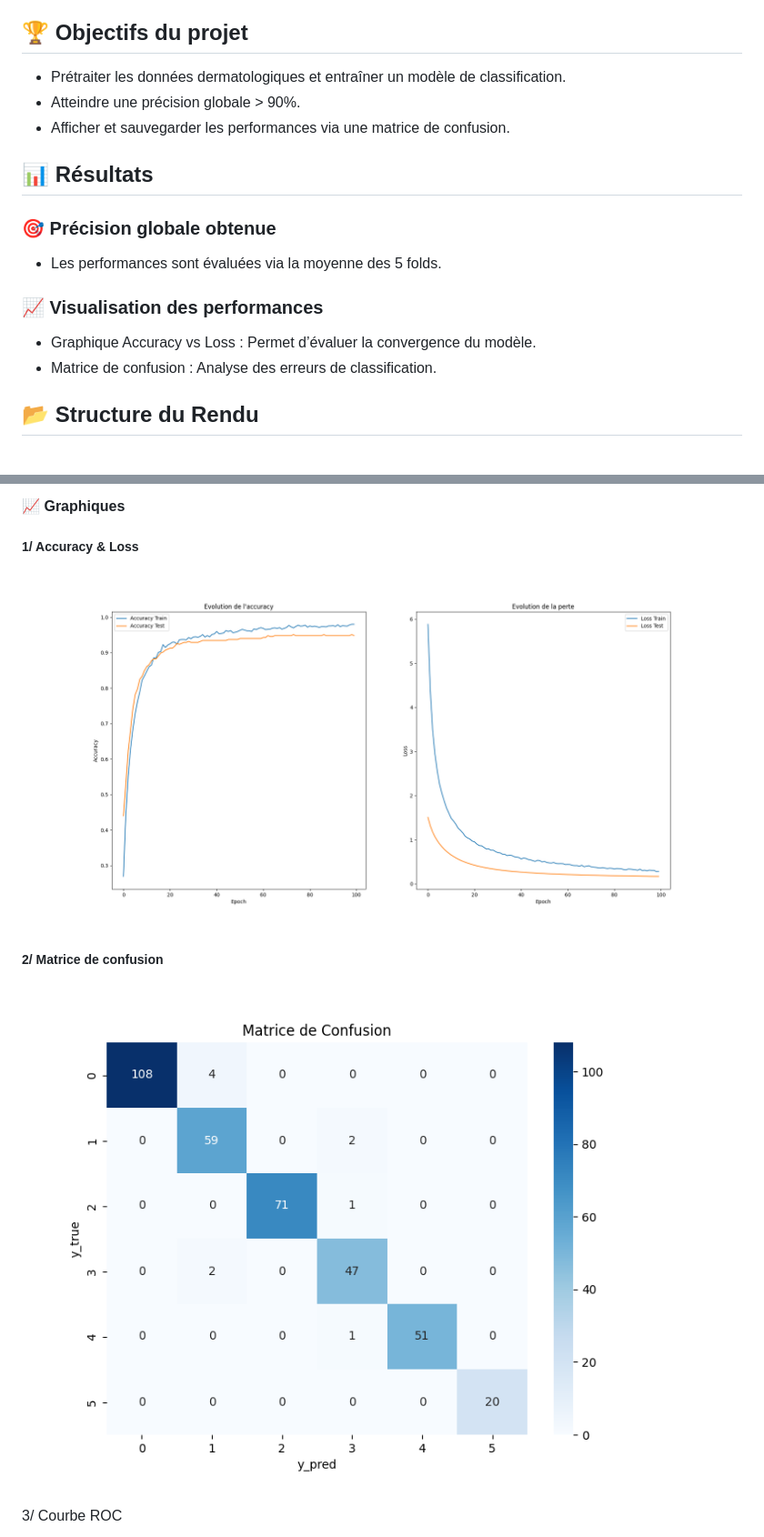
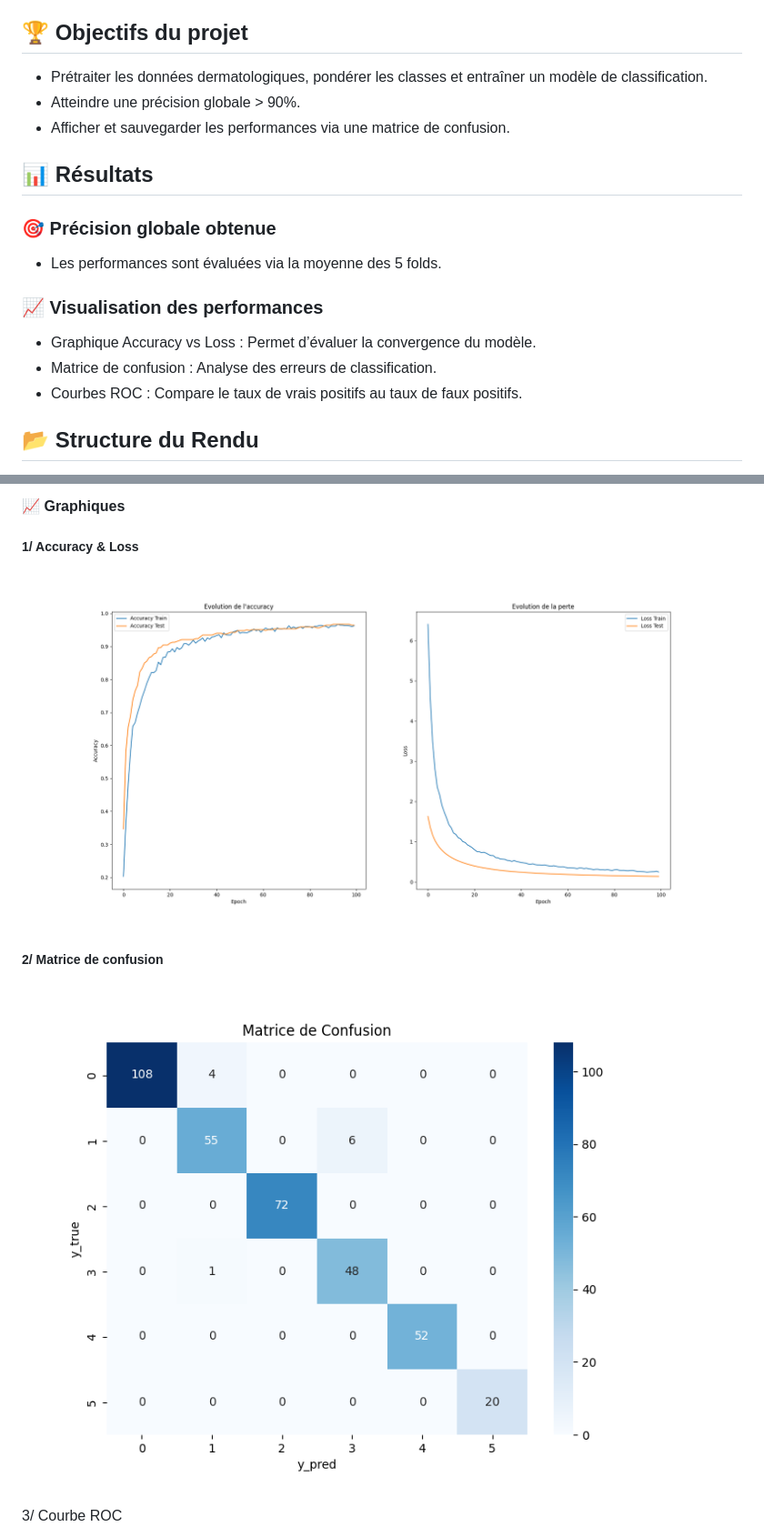
Before and after one commit to aubin-pct/Entrainement_ia, a Markdown page: rendu_7/README.md, 2 parts joined by grey strips. Shown: that part at 91% size. Drawn GitHub-style; pictures changed too: rendu_7/img/accuracy_loss.png, rendu_7/img/matrice_confusion.png.

```diff
--- a/rendu_7/README.md
+++ b/rendu_7/README.md
@@ -6,7 +6,7 @@ Ce projet met en place un modèle de réseau de neurones en utilisant TensorFlow
 
 ## 🏆 Objectifs du projet
 
-- Prétraiter les données dermatologiques et entraîner un modèle de classification.
+- Prétraiter les données dermatologiques, pondérer les classes et entraîner un modèle de classification.
 - Atteindre une précision globale > 90%.
 - Afficher et sauvegarder les performances via une matrice de confusion.
 
@@ -20,6 +20,7 @@ Ce projet met en place un modèle de réseau de neurones en utilisant TensorFlow
 
 * Graphique Accuracy vs Loss : Permet d’évaluer la convergence du modèle.
 * Matrice de confusion : Analyse des erreurs de classification.
+* Courbes ROC : Compare le taux de vrais positifs au taux de faux positifs.
 
 ## 📂 Structure du Rendu
 
```
Also changed, not shown: rendu_7/img/courbe_roc.png, 1 other file.
